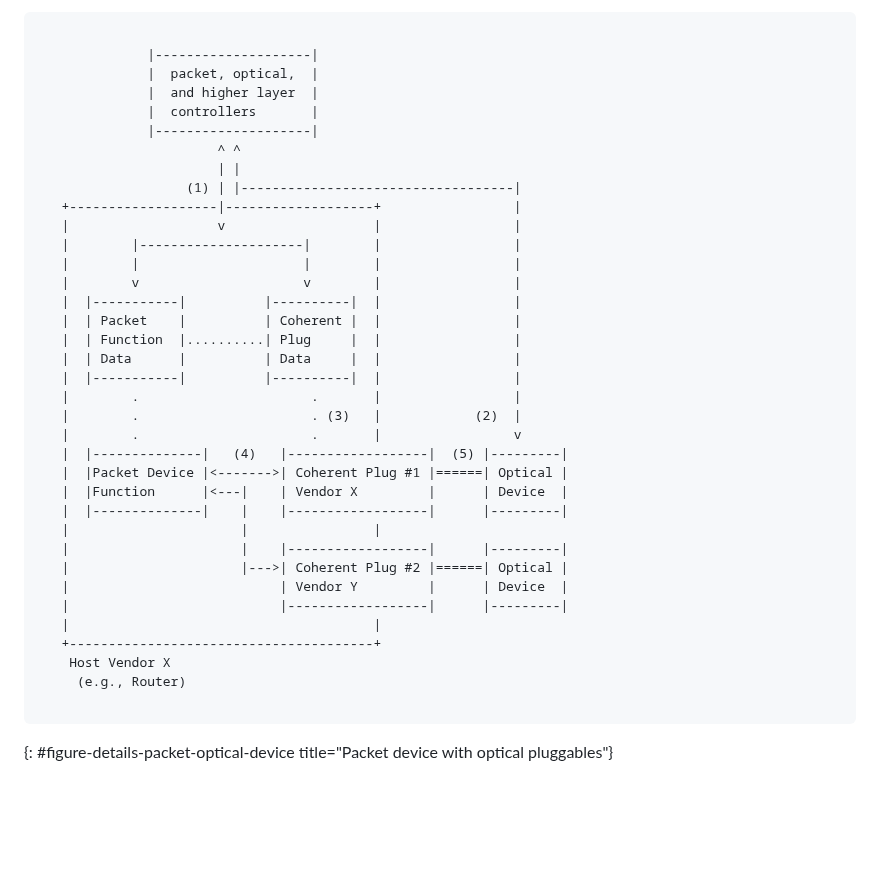
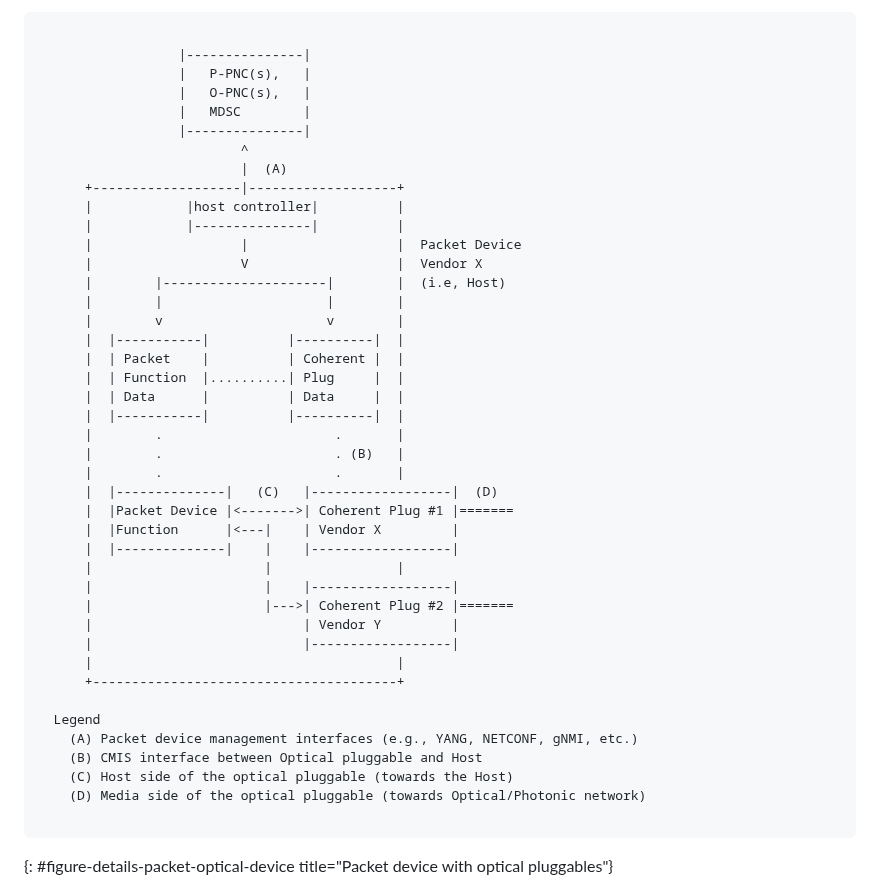
Before and after one commit to italobusi/actn-wdm-pluggable-modelling, a Markdown page: draft-rokui-ccamp-actn-wdm-pluggable-modelling.md, the part around the change. Rendered like a GitHub page; blank space fills up the shorter version.

Commit message:
Update draft-rokui-ccamp-actn-wdm-pluggable-modelling.md
Correcting Figure 3 #6 in line with Presentation made at IETF 120: https://datatracker.ietf.org/meeting/120/materials/slides-120-ccamp-use-cases-network-scenarios-and-gap-analysis-for-packet-optical-integration-poi-with-coherent-plugables-under-actn-framework-00

```diff
--- a/draft-rokui-ccamp-actn-wdm-pluggable-modelling.md
+++ b/draft-rokui-ccamp-actn-wdm-pluggable-modelling.md
@@ -252,40 +252,46 @@ This draft presents the modeling of the coherent pluggable such as #1 and #2 in
 
 ~~~~
 
-              |--------------------|
-              |  packet, optical,  |
-              |  and higher layer  |
-              |  controllers       |
-              |--------------------|
-                       ^ ^
-                       | |
-                   (1) | |-----------------------------------|
-   +-------------------|-------------------+                 |
-   |                   v                   |                 |
-   |        |---------------------|        |                 |
-   |        |                     |        |                 |
-   |        v                     v        |                 |
-   |  |-----------|          |----------|  |                 |
-   |  | Packet    |          | Coherent |  |                 |
-   |  | Function  |..........| Plug     |  |                 |
-   |  | Data      |          | Data     |  |                 |
-   |  |-----------|          |----------|  |                 |
-   |        .                      .       |                 |
-   |        .                      . (3)   |            (2)  |
-   |        .                      .       |                 v
-   |  |--------------|   (4)   |------------------|  (5) |---------|
-   |  |Packet Device |<------->| Coherent Plug #1 |======| Optical |
-   |  |Function      |<---|    | Vendor X         |      | Device  |
-   |  |--------------|    |    |------------------|      |---------|
-   |                      |                |
-   |                      |    |------------------|      |---------|
-   |                      |--->| Coherent Plug #2 |======| Optical |
-   |                           | Vendor Y         |      | Device  |
-   |                           |------------------|      |---------|
-   |                                       |
-   +---------------------------------------+
-    Host Vendor X
-     (e.g., Router)
+                  |---------------|
+                  |   P-PNC(s),   |
+                  |   O-PNC(s),   |
+                  |   MDSC        |
+                  |---------------|
+                          ^
+                          |  (A)
+      +-------------------|-------------------+
+      |            |host controller|          |
+      |            |---------------|          |
+      |                   |                   |  Packet Device
+      |                   V                   |  Vendor X
+      |        |---------------------|        |  (i.e, Host)
+      |        |                     |        |
+      |        v                     v        |
+      |  |-----------|          |----------|  |
+      |  | Packet    |          | Coherent |  |
+      |  | Function  |..........| Plug     |  |
+      |  | Data      |          | Data     |  |
+      |  |-----------|          |----------|  |
+      |        .                      .       |
+      |        .                      . (B)   |
+      |        .                      .       |
+      |  |--------------|   (C)   |------------------|  (D)
+      |  |Packet Device |<------->| Coherent Plug #1 |=======
+      |  |Function      |<---|    | Vendor X         |
+      |  |--------------|    |    |------------------|
+      |                      |                |
+      |                      |    |------------------|
+      |                      |--->| Coherent Plug #2 |=======
+      |                           | Vendor Y         |
+      |                           |------------------|
+      |                                       |
+      +---------------------------------------+
+
+  Legend
+    (A) Packet device management interfaces (e.g., YANG, NETCONF, gNMI, etc.)
+    (B) CMIS interface between Optical pluggable and Host
+    (C) Host side of the optical pluggable (towards the Host)
+    (D) Media side of the optical pluggable (towards Optical/Photonic network)
 
 ~~~~
 {: #figure-details-packet-optical-device title="Packet device with optical pluggables"}
```
